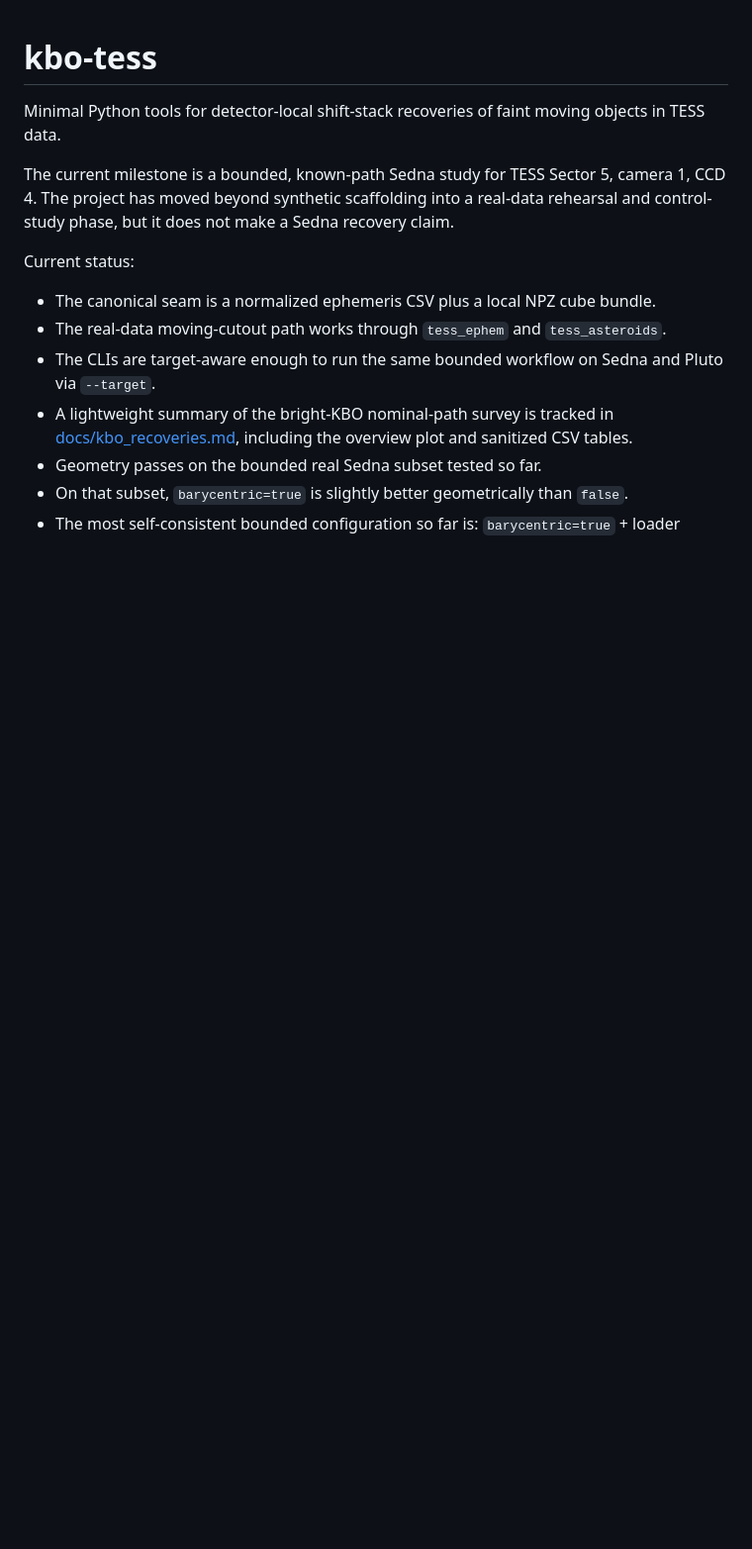
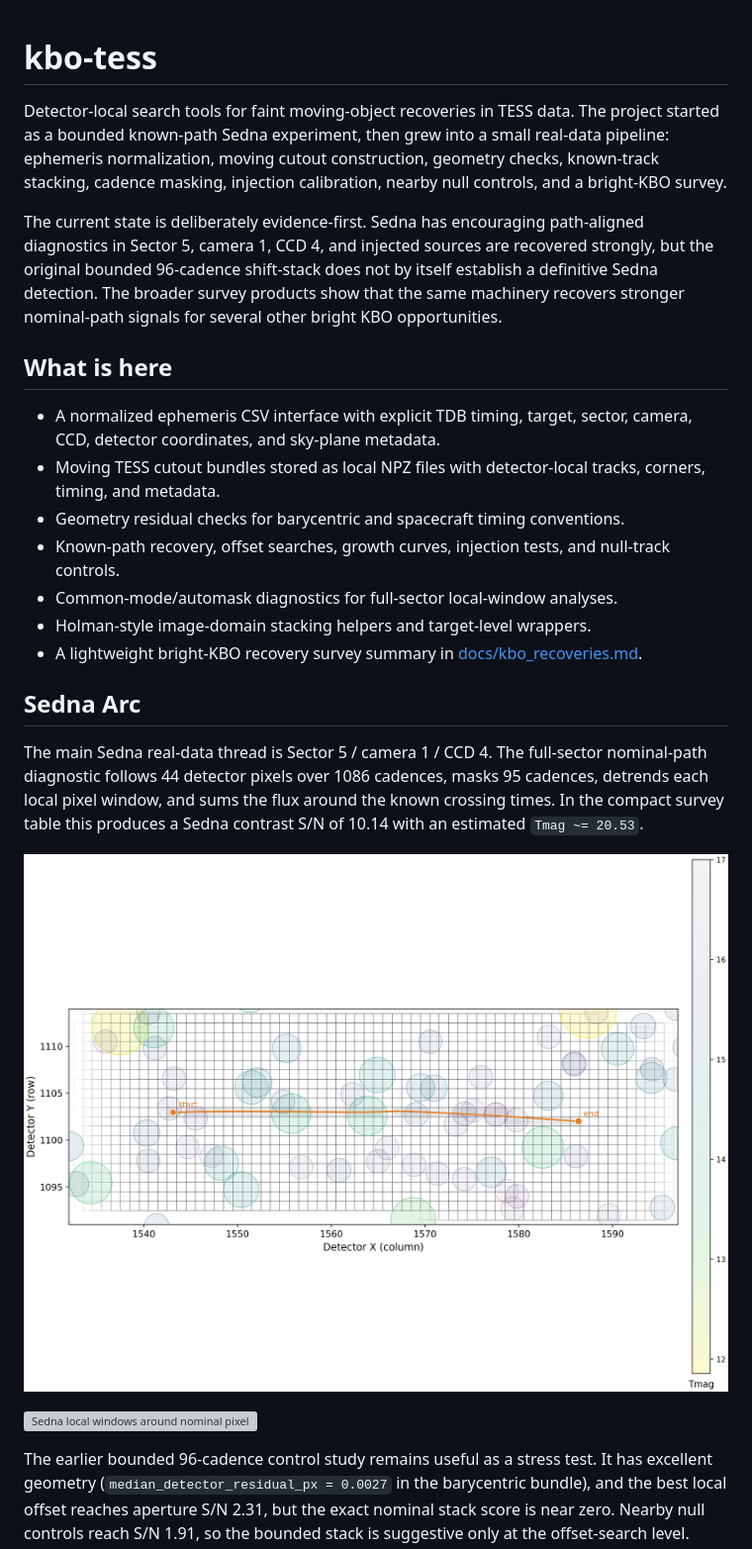
Before and after one commit to oklo/tess-trans-neptune-recoveries, a Markdown page: README.md, the part around one of its changes. Shown at 99% size. Rendered like a GitHub page; pictures changed too: docs/assets/sedna_sector5_cutout_grid_overlay.png (added); blank space fills up the shorter version; grey boxes are pictures that could not be loaded.

Commit message:
Refresh README with Sedna recovery arc

```diff
--- a/README.md
+++ b/README.md
@@ -1,20 +1,47 @@
 # kbo-tess
 
-Minimal Python tools for detector-local shift-stack recoveries of faint moving
-objects in TESS data.
+Detector-local search tools for faint moving-object recoveries in TESS data.
+The project started as a bounded known-path Sedna experiment, then grew into a
+small real-data pipeline: ephemeris normalization, moving cutout construction,
+geometry checks, known-track stacking, cadence masking, injection calibration,
+nearby null controls, and a bright-KBO survey.
 
-The current milestone is a bounded, known-path Sedna study for TESS Sector 5,
-camera 1, CCD 4. The project has moved beyond synthetic scaffolding into a
-real-data rehearsal and control-study phase, but it does not make a Sedna
-recovery claim.
+The current state is deliberately evidence-first. Sedna has encouraging
+path-aligned diagnostics in Sector 5, camera 1, CCD 4, and injected sources are
+recovered strongly, but the original bounded 96-cadence shift-stack does not by
+itself establish a definitive Sedna detection. The broader survey products show
+that the same machinery recovers stronger nominal-path signals for several
+other bright KBO opportunities.
 
-Current status:
-- The canonical seam is a normalized ephemeris CSV plus a local NPZ cube bundle.
-- The real-data moving-cutout path works through `tess_ephem` and `tess_asteroids`.
-- The CLIs are target-aware enough to run the same bounded workflow on Sedna and Pluto via `--target`.
-- A lightweight summary of the bright-KBO nominal-path survey is tracked in
-  [docs/kbo_recoveries.md](docs/kbo_recoveries.md), including the overview plot
-  and sanitized CSV tables.
-- Geometry passes on the bounded real Sedna subset tested so far.
-- On that subset, `barycentric=true` is slightly better geometrically than `false`.
-- The most self-consistent bounded configuration so far is:
+## What is here
+
+- A normalized ephemeris CSV interface with explicit TDB timing, target,
+  sector, camera, CCD, detector coordinates, and sky-plane metadata.
+- Moving TESS cutout bundles stored as local NPZ files with detector-local
+  tracks, corners, timing, and metadata.
+- Geometry residual checks for barycentric and spacecraft timing conventions.
+- Known-path recovery, offset searches, growth curves, injection tests, and
+  null-track controls.
+- Common-mode/automask diagnostics for full-sector local-window analyses.
+- Holman-style image-domain stacking helpers and target-level wrappers.
+- A lightweight bright-KBO recovery survey summary in
+  [docs/kbo_recoveries.md](docs/kbo_recoveries.md).
+
+## Sedna Arc
+
+The main Sedna real-data thread is Sector 5 / camera 1 / CCD 4. The full-sector
+nominal-path diagnostic follows 44 detector pixels over 1086 cadences, masks 95
+cadences, detrends each local pixel window, and sums the flux around the known
+crossing times. In the compact survey table this produces a Sedna contrast S/N
+of 10.14 with an estimated `Tmag ~= 20.53`.
+
+![Sedna Sector 5 detector path and nearby catalog sources](docs/assets/sedna_sector5_cutout_grid_overlay.png)
+
+![Sedna local windows around nominal pixel crossings](docs/assets/sedna_sector5_nominal_path_local_windows.png)
+
+The earlier bounded 96-cadence control study remains useful as a stress test.
+It has excellent geometry (`median_detector_residual_px = 0.0027` in the
+barycentric bundle), and the best local offset reaches aperture S/N 2.31, but
+the exact nominal stack score is near zero. Nearby null controls reach S/N 1.91,
+so the bounded stack is suggestive only at the offset-search level.
+
```
Also changed, not shown: other parts of README.md (+37 -11 lines), docs/assets/sedna_sector5_barycentric_recovery_diagnostic.png (added), docs/assets/sedna_sector5_injection_calibration.png (added), docs/assets/sedna_sector5_null_track_controls.png (added), 1 other file.
